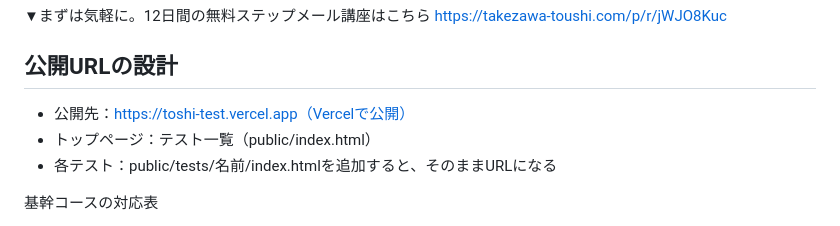
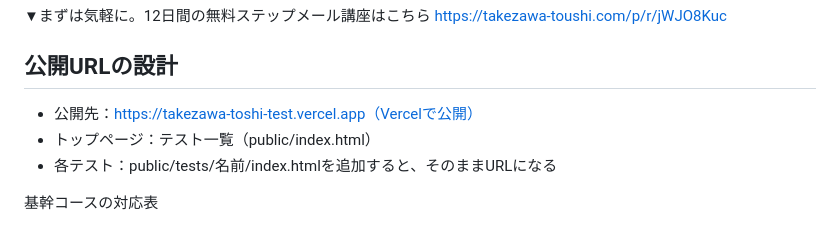
Before and after one commit to takezawa2006-bit/toshi-test, a Markdown page: テスト体系.md, the part around the change. Rendered like a GitHub page.

Commit message:
公開URLをtakezawa-toshi-test.vercel.appに更新
Co-Authored-By: Claude Fable 5 <noreply@anthropic.com>
Claude-Session: https://claude.ai/code/session_01SjKNwASWSR9UZ6T69ZW5Hc

```diff
--- a/テスト体系.md
+++ b/テスト体系.md
@@ -60,7 +60,7 @@ https://takezawa-toushi.com/p/r/jWJO8Kuc
 
 ## 公開URLの設計
 
-- 公開先：https://toshi-test.vercel.app（Vercelで公開）
+- 公開先：https://takezawa-toshi-test.vercel.app（Vercelで公開）
 - トップページ：テスト一覧（public/index.html）
 - 各テスト：public/tests/名前/index.htmlを追加すると、そのままURLになる
 
```
